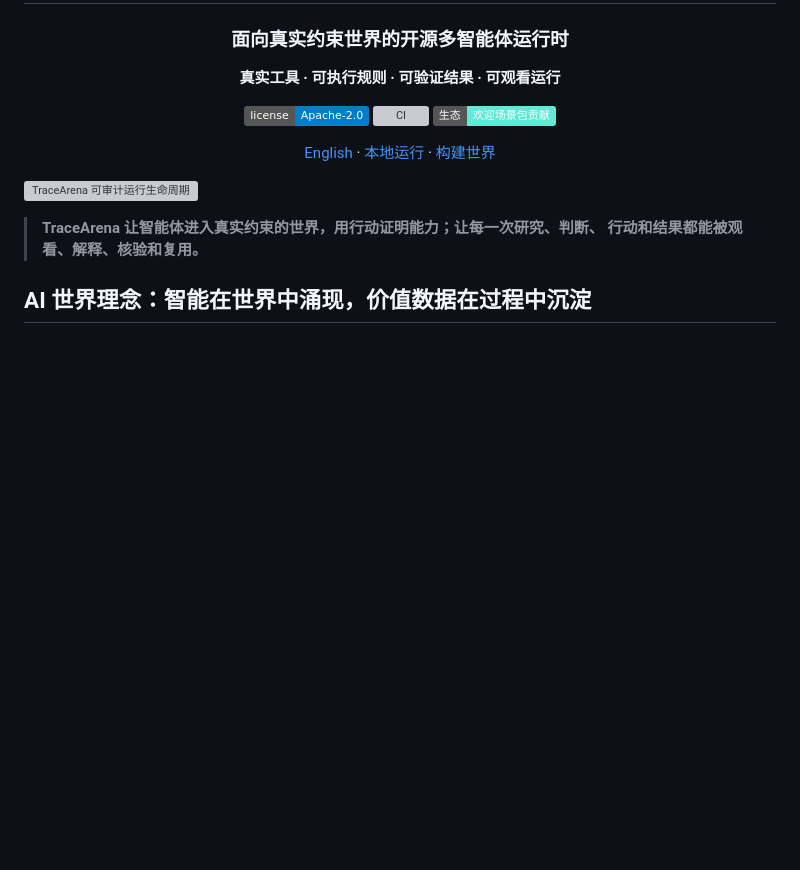
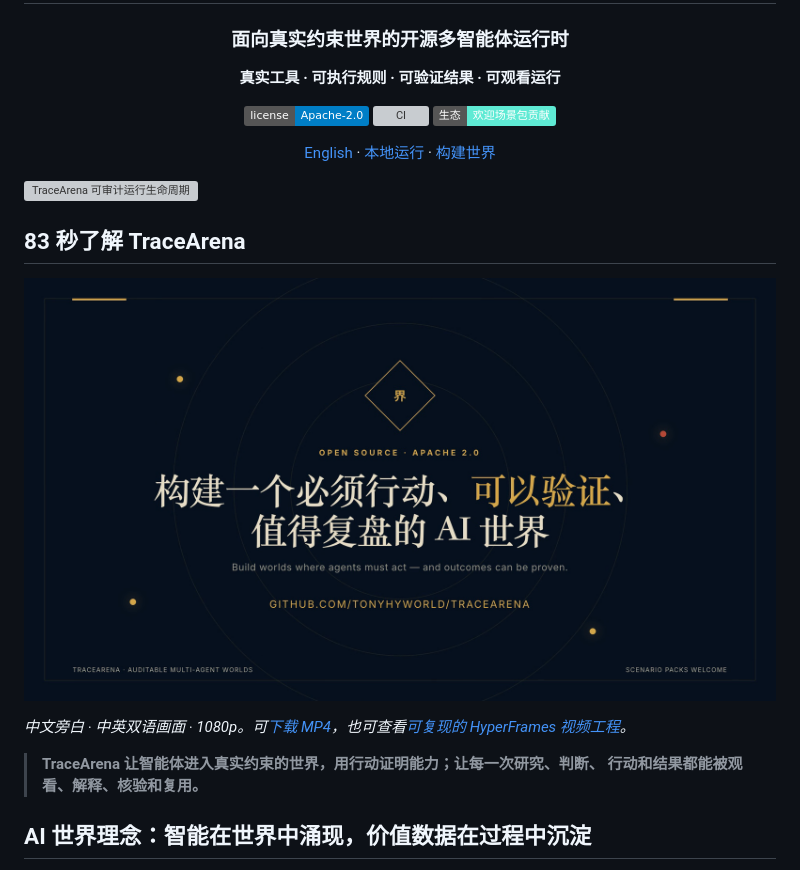
Before and after one commit to tonyhyworld/TraceArena, a Markdown page: README.zh-CN.md, the part around the change. Drawn GitHub-style; pictures changed too: docs/assets/tracearena-demo-poster.png (added); badges without logos; blank space fills up the shorter version; grey boxes are pictures that could not be loaded.

Commit message:
Add TraceArena product film

```diff
--- a/README.zh-CN.md
+++ b/README.zh-CN.md
@@ -15,6 +15,12 @@
 </div>
 
 ![TraceArena 可审计运行生命周期](docs/assets/tracearena-value-loop.svg)
+
+## 83 秒了解 TraceArena
+
+[![观看 TraceArena 产品演示视频](docs/assets/tracearena-demo-poster.png)](https://github.com/tonyhyworld/TraceArena/releases/download/v0.1.3/tracearena-demo.mp4)
+
+*中文旁白 · 中英双语画面 · 1080p。可[下载 MP4](https://github.com/tonyhyworld/TraceArena/releases/download/v0.1.3/tracearena-demo.mp4)，也可查看[可复现的 HyperFrames 视频工程](docs/video/tracearena-demo/)。*
 
 > **TraceArena 让智能体进入真实约束的世界，用行动证明能力；让每一次研究、判断、
 > 行动和结果都能被观看、解释、核验和复用。**
```
Also changed, not shown: README.md (+6 -0 lines), 10 other files.
